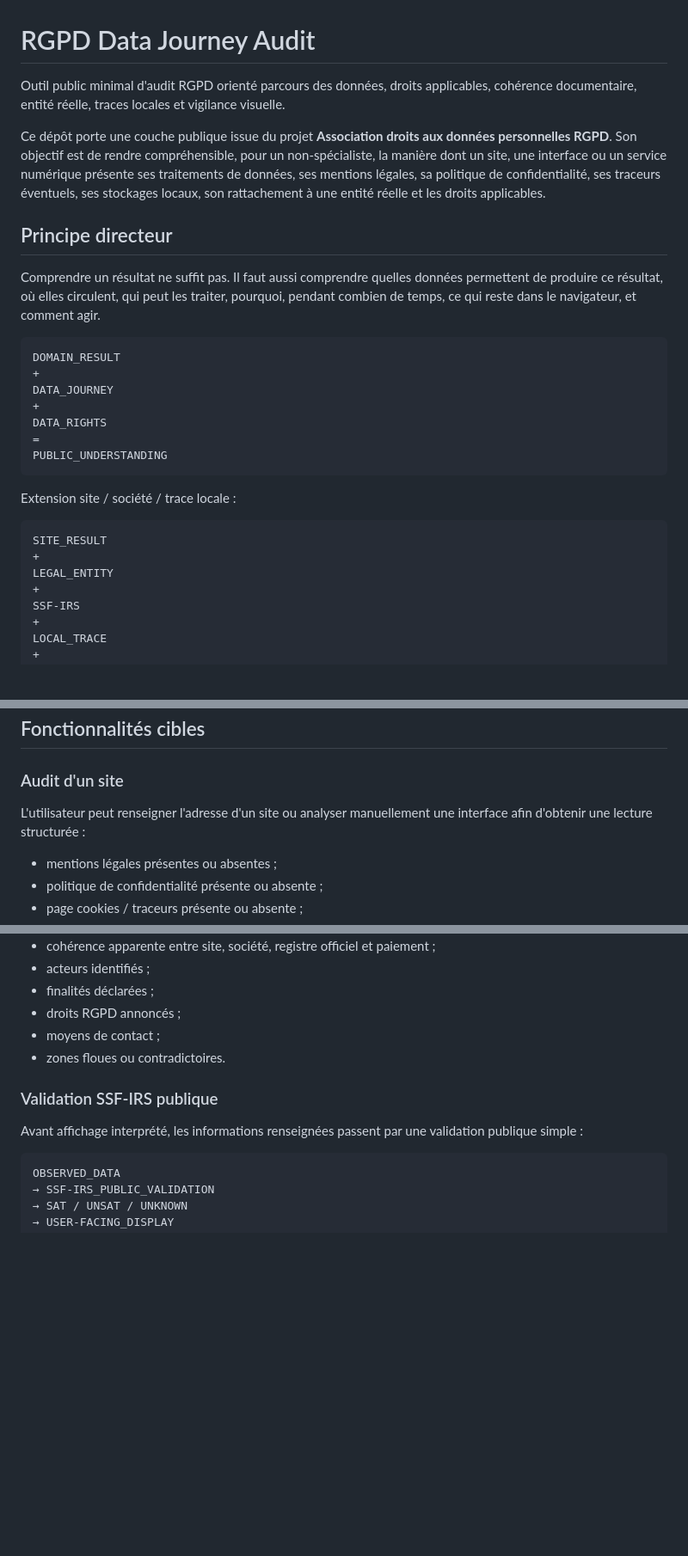
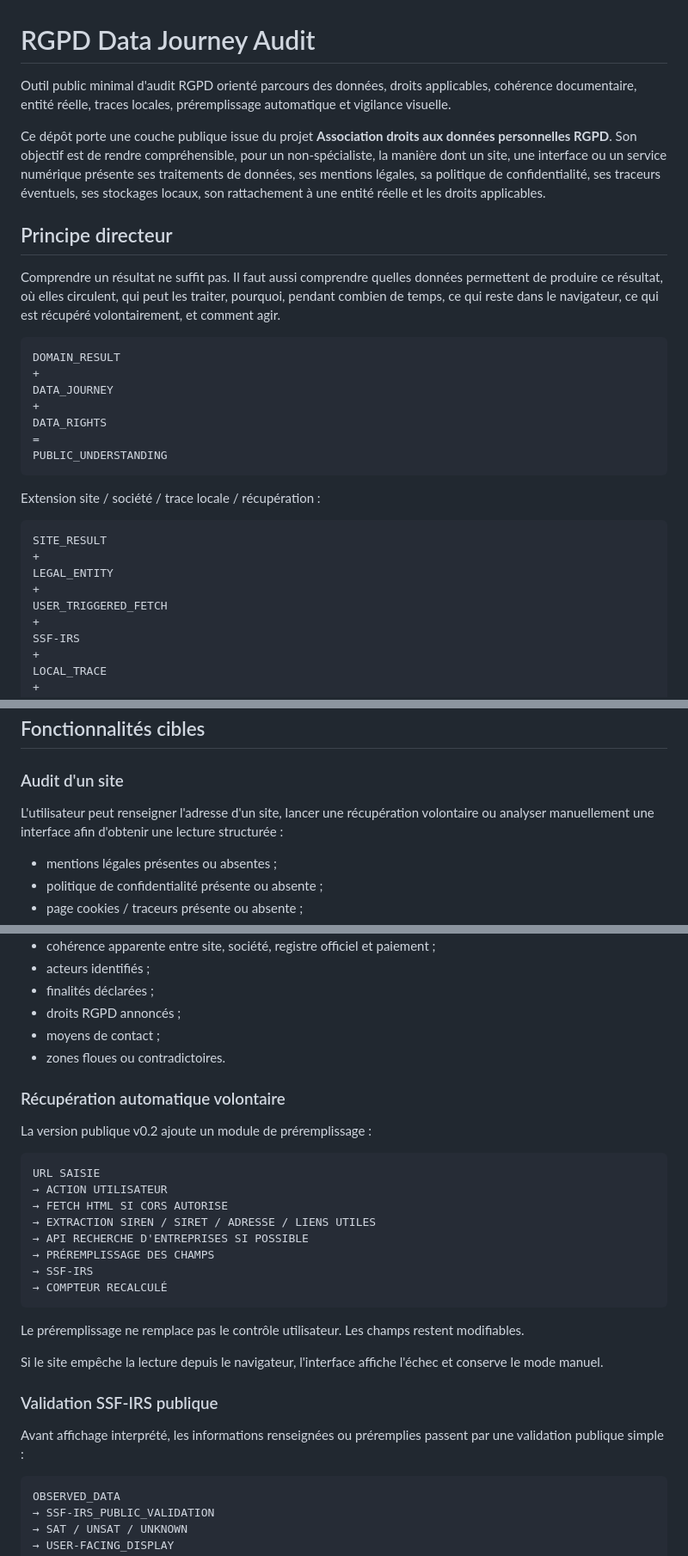
Before and after one commit to Muse-IRS/rgpd-data-journey-audit, a Markdown page: README.md, 3 parts joined by grey strips. Shown at 86% size. Drawn GitHub-style; blank space fills up the shorter version.

Commit message:
Document automatic entity prefill pipeline

````diff
--- a/README.md
+++ b/README.md
@@ -1,12 +1,12 @@
 # RGPD Data Journey Audit
 
-Outil public minimal d'audit RGPD orienté parcours des données, droits applicables, cohérence documentaire, entité réelle, traces locales et vigilance visuelle.
+Outil public minimal d'audit RGPD orienté parcours des données, droits applicables, cohérence documentaire, entité réelle, traces locales, préremplissage automatique et vigilance visuelle.
 
 Ce dépôt porte une couche publique issue du projet **Association droits aux données personnelles RGPD**. Son objectif est de rendre compréhensible, pour un non-spécialiste, la manière dont un site, une interface ou un service numérique présente ses traitements de données, ses mentions légales, sa politique de confidentialité, ses traceurs éventuels, ses stockages locaux, son rattachement à une entité réelle et les droits applicables.
 
 ## Principe directeur
 
-Comprendre un résultat ne suffit pas. Il faut aussi comprendre quelles données permettent de produire ce résultat, où elles circulent, qui peut les traiter, pourquoi, pendant combien de temps, ce qui reste dans le navigateur, et comment agir.
+Comprendre un résultat ne suffit pas. Il faut aussi comprendre quelles données permettent de produire ce résultat, où elles circulent, qui peut les traiter, pourquoi, pendant combien de temps, ce qui reste dans le navigateur, ce qui est récupéré volontairement, et comment agir.
 
 ```text
 DOMAIN_RESULT
@@ -18,12 +18,14 @@ DATA_RIGHTS
 PUBLIC_UNDERSTANDING
 ```
 
-Extension site / société / trace locale :
+Extension site / société / trace locale / récupération :
 
 ```text
 SITE_RESULT
 +
 LEGAL_ENTITY
++
+USER_TRIGGERED_FETCH
 +
 SSF-IRS
 +
@@ -96,7 +100,7 @@ La couche publique expose uniquement ce qui est nécessaire pour que l'utilisate
 
 ### Audit d'un site
 
-L'utilisateur peut renseigner l'adresse d'un site ou analyser manuellement une interface afin d'obtenir une lecture structurée :
+L'utilisateur peut renseigner l'adresse d'un site, lancer une récupération volontaire ou analyser manuellement une interface afin d'obtenir une lecture structurée :
 
 - mentions légales présentes ou absentes ;
 - politique de confidentialité présente ou absente ;
@@ -112,9 +116,28 @@ L'utilisateur peut renseigner l'adresse d'un site ou analyser manuellement une i
 - moyens de contact ;
 - zones floues ou contradictoires.
 
+### Récupération automatique volontaire
+
+La version publique v0.2 ajoute un module de préremplissage :
+
+```text
+URL SAISIE
+→ ACTION UTILISATEUR
+→ FETCH HTML SI CORS AUTORISE
+→ EXTRACTION SIREN / SIRET / ADRESSE / LIENS UTILES
+→ API RECHERCHE D'ENTREPRISES SI POSSIBLE
+→ PRÉREMPLISSAGE DES CHAMPS
+→ SSF-IRS
+→ COMPTEUR RECALCULÉ
+```
+
+Le préremplissage ne remplace pas le contrôle utilisateur. Les champs restent modifiables.
+
+Si le site empêche la lecture depuis le navigateur, l'interface affiche l'échec et conserve le mode manuel.
+
 ### Validation SSF-IRS publique
 
-Avant affichage interprété, les informations renseignées passent par une validation publique simple :
+Avant affichage interprété, les informations renseignées ou préremplies passent par une validation publique simple :
 
 ```text
 OBSERVED_DATA
````
Also changed, not shown: other parts of README.md (+8 -2 lines).
